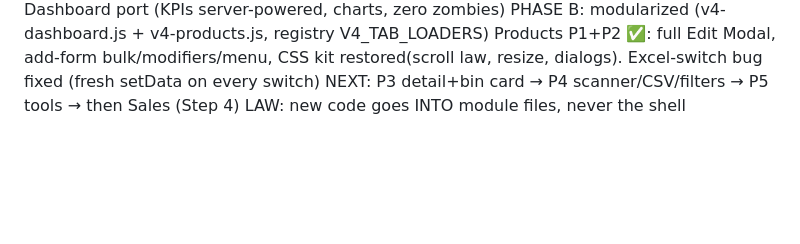
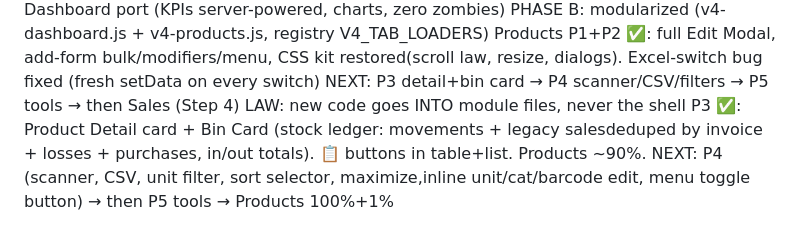
Before and after one commit to girmadinsho-hub/Pos, a Markdown page: PROJECT_BIBLE.md, the part around the change. Rendered like a GitHub page; blank space fills up the shorter version.

```diff
--- a/PROJECT_BIBLE.md
+++ b/PROJECT_BIBLE.md
@@ -561,3 +561,5 @@ PHASE B: modularized (v4-dashboard.js + v4-products.js, registry V4_TAB_LOADERS)
 Products P1+P2 ✅: full Edit Modal, add-form bulk/modifiers/menu, CSS kit restored(scroll law, resize, dialogs). Excel-switch bug fixed (fresh setData on every switch)
 NEXT: P3 detail+bin card → P4 scanner/CSV/filters → P5 tools → then Sales (Step 4)
 LAW: new code goes INTO module files, never the shell
+P3 ✅: Product Detail card + Bin Card (stock ledger: movements + legacy salesdeduped by invoice + losses + purchases, in/out totals). 📋 buttons in table+list.
+Products ~90%. NEXT: P4 (scanner, CSV, unit filter, sort selector, maximize,inline unit/cat/barcode edit, menu toggle button) → then P5 tools → Products 100%+1%
```
